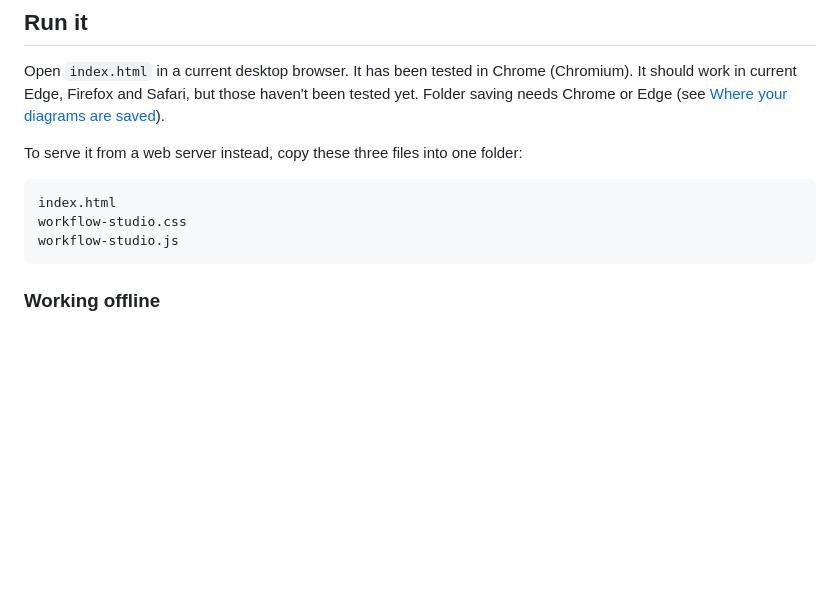
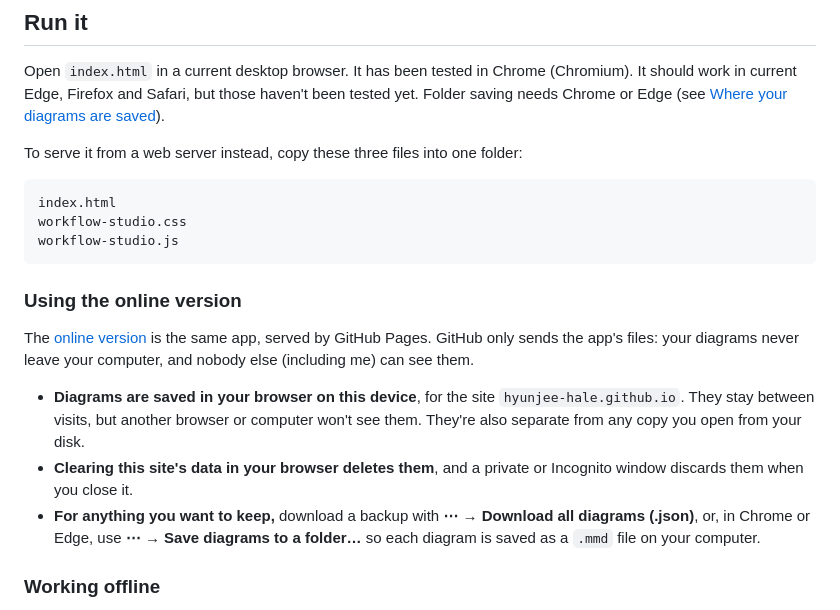
Before and after one commit to hyunjee-hale/workflow-studio, a Markdown page: README.md, the part around the change. GitHub-like rendering; blank space fills up the shorter version.

Commit message:
Explain where the online version saves diagrams
Co-Authored-By: Claude Opus 5.5 (1M context) <noreply@anthropic.com>

````diff
--- a/README.md
+++ b/README.md
@@ -40,6 +40,14 @@ index.html
 workflow-studio.css
 workflow-studio.js
 ```
+
+### Using the online version
+
+The [online version](https://hyunjee-hale.github.io/workflow-studio/) is the same app, served by GitHub Pages. GitHub only sends the app's files: your diagrams never leave your computer, and nobody else (including me) can see them.
+
+- **Diagrams are saved in your browser on this device**, for the site `hyunjee-hale.github.io`. They stay between visits, but another browser or computer won't see them. They're also separate from any copy you open from your disk.
+- **Clearing this site's data in your browser deletes them**, and a private or Incognito window discards them when you close it.
+- **For anything you want to keep,** download a backup with **⋯ → Download all diagrams (.json)**, or, in Chrome or Edge, use **⋯ → Save diagrams to a folder…** so each diagram is saved as a `.mmd` file on your computer.
 
 ### Working offline
 
````
Also changed, not shown: DISCLAIMER.md (+1 -0 lines).
